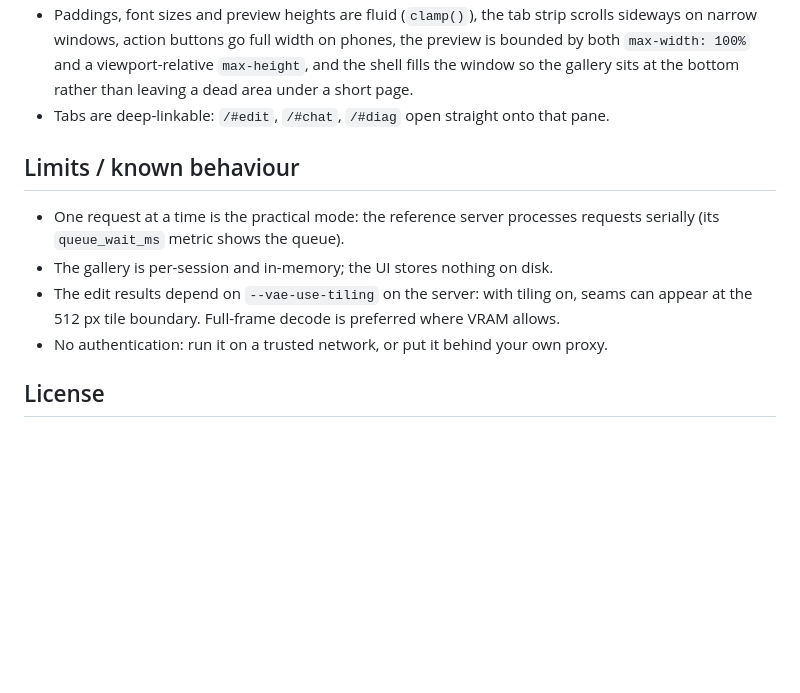
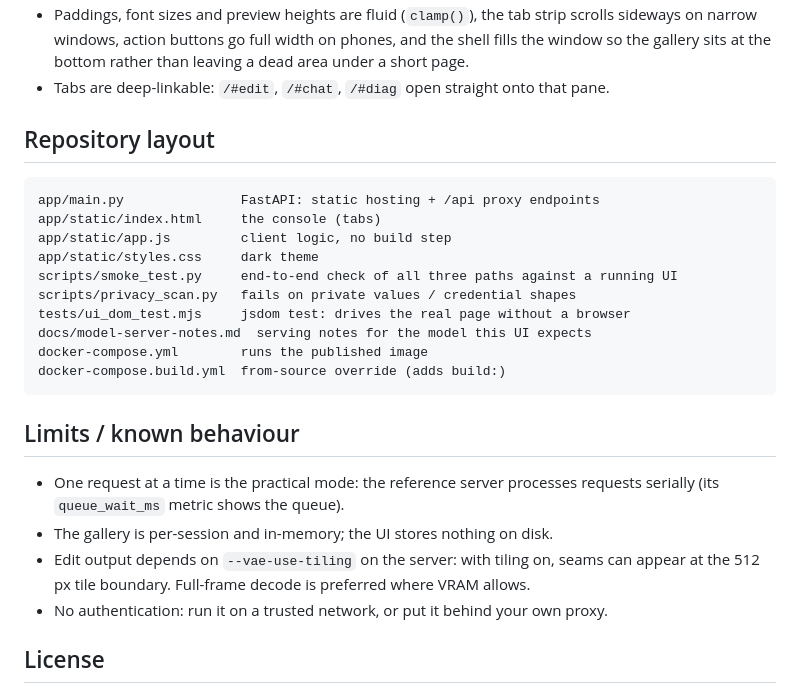
Before and after one commit to abdulazizalmalki-gh/qwen-image-2.1-ui, a Markdown page: README.md, the part around one of its changes. GitHub-like rendering; blank space fills up the shorter version.

````diff
--- a/README.md
+++ b/README.md
@@ -202,17 +189,30 @@ The console is responsive and does not need a particular window size:
 - Paddings, font sizes and preview heights are fluid (`clamp()`), the tab strip scrolls sideways on
-  narrow windows, action buttons go full width on phones, the preview is bounded by both
-  `max-width: 100%` and a viewport-relative `max-height`, and the shell fills the window so the
+  narrow windows, action buttons go full width on phones, and the shell fills the window so the
   gallery sits at the bottom rather than leaving a dead area under a short page.
 - Tabs are deep-linkable: `/#edit`, `/#chat`, `/#diag` open straight onto that pane.
 
+## Repository layout
+
+```
+app/main.py               FastAPI: static hosting + /api proxy endpoints
+app/static/index.html     the console (tabs)
+app/static/app.js         client logic, no build step
+app/static/styles.css     dark theme
+scripts/smoke_test.py     end-to-end check of all three paths against a running UI
+scripts/privacy_scan.py   fails on private values / credential shapes
+tests/ui_dom_test.mjs     jsdom test: drives the real page without a browser
+docs/model-server-notes.md  serving notes for the model this UI expects
+docker-compose.yml        runs the published image
+docker-compose.build.yml  from-source override (adds build:)
+```
+
 ## Limits / known behaviour
 
-- One request at a time is the practical mode: the reference server processes
-  requests serially (its `queue_wait_ms` metric shows the queue).
+- One request at a time is the practical mode: the reference server processes requests serially
+  (its `queue_wait_ms` metric shows the queue).
 - The gallery is per-session and in-memory; the UI stores nothing on disk.
-- The edit results depend on `--vae-use-tiling` on the server: with tiling on,
-  seams can appear at the 512 px tile boundary. Full-frame decode is preferred
-  where VRAM allows.
+- Edit output depends on `--vae-use-tiling` on the server: with tiling on, seams can appear at the
+  512 px tile boundary. Full-frame decode is preferred where VRAM allows.
 - No authentication: run it on a trusted network, or put it behind your own proxy.
 
 ## License
````
Also changed, not shown: other parts of README.md (+98 -111 lines).
